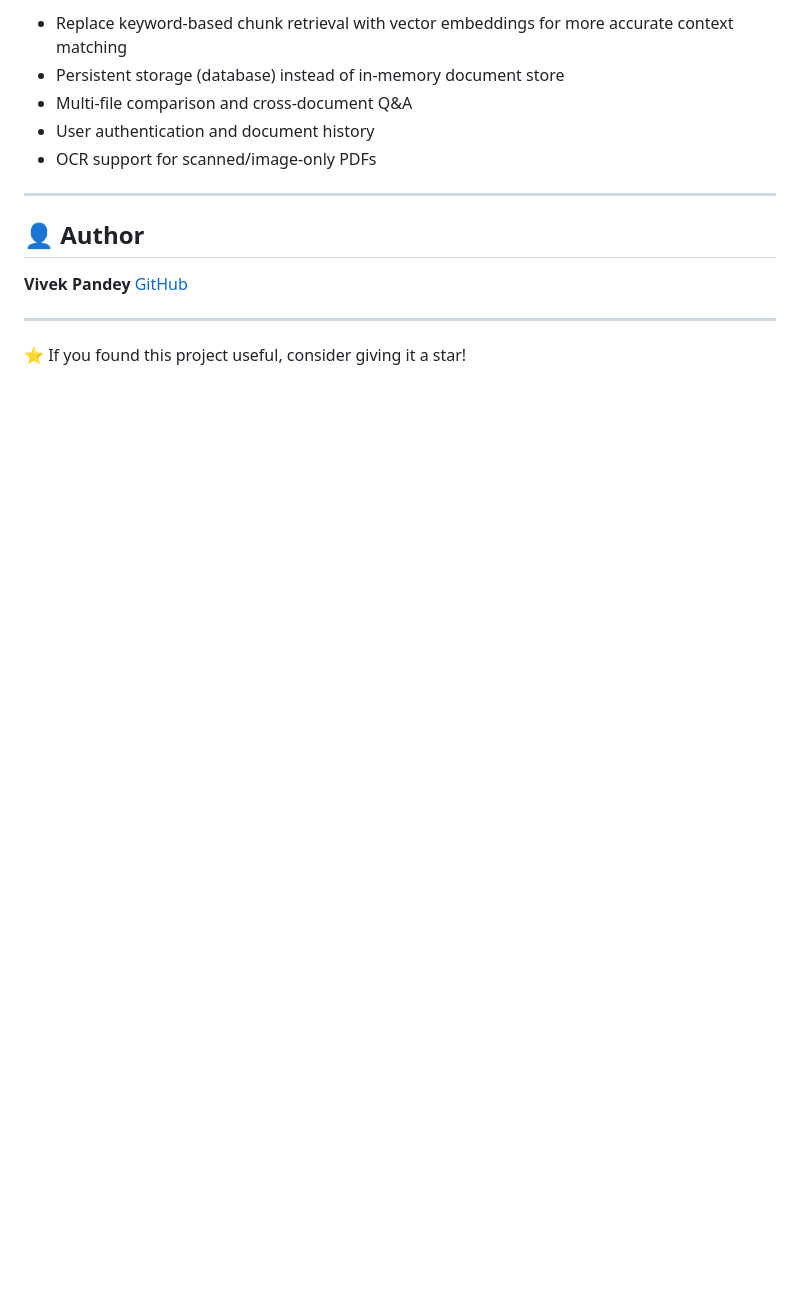
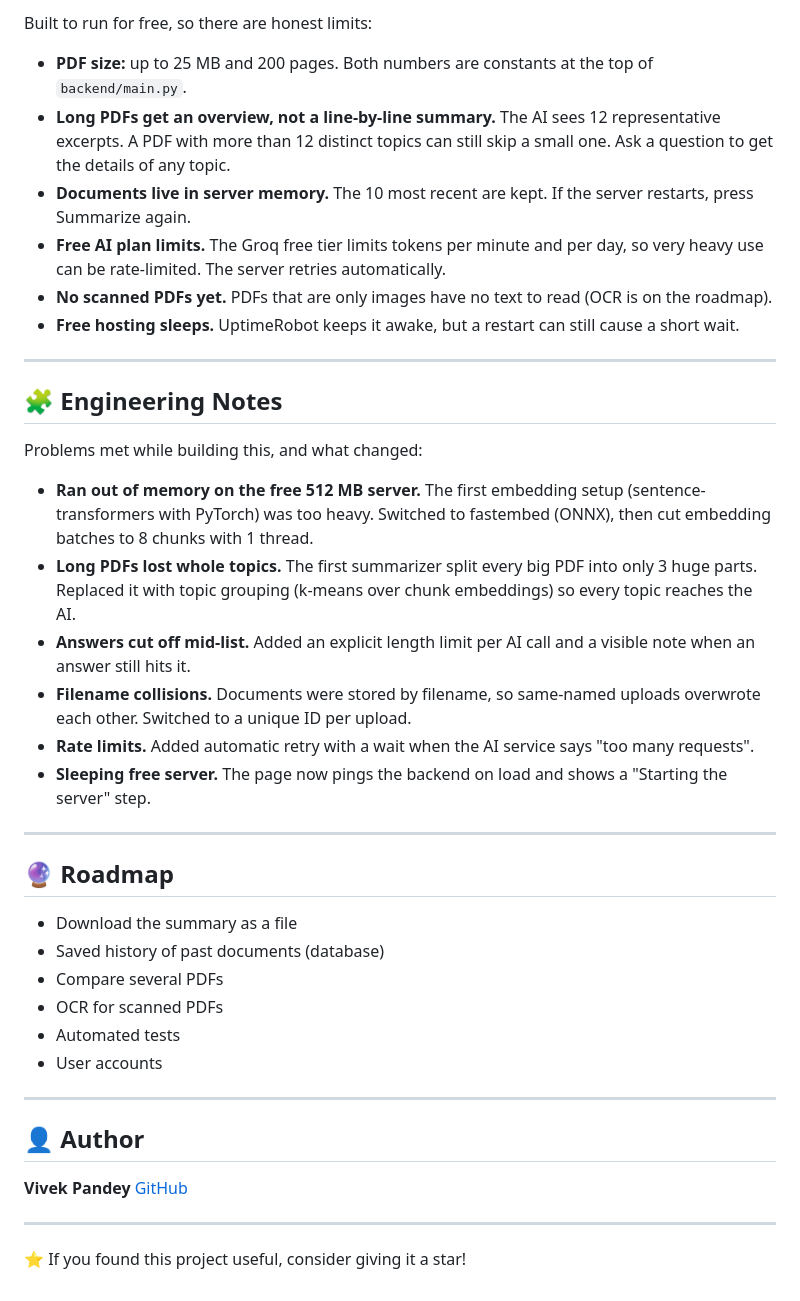
Before and after one commit to Vivek9942/AI-PDF-Summarizer, a Markdown page: README.md, the part around one of its changes. Rendered like a GitHub page; blank space fills up the shorter version.

```diff
--- a/README.md
+++ b/README.md
@@ -101,9 +132,36 @@ Open `frontend/index.html` directly in your browser (or use a local server).
 
-- Replace keyword-based chunk retrieval with vector embeddings for more accurate context matching
-- Persistent storage (database) instead of in-memory document store
-- Multi-file comparison and cross-document Q&A
-- User authentication and document history
-- OCR support for scanned/image-only PDFs
+Built to run for free, so there are honest limits:
+
+- **PDF size:** up to 25 MB and 200 pages. Both numbers are constants at the top of `backend/main.py`.
+- **Long PDFs get an overview, not a line-by-line summary.** The AI sees 12 representative excerpts. A PDF with more than 12 distinct topics can still skip a small one. Ask a question to get the details of any topic.
+- **Documents live in server memory.** The 10 most recent are kept. If the server restarts, press Summarize again.
+- **Free AI plan limits.** The Groq free tier limits tokens per minute and per day, so very heavy use can be rate-limited. The server retries automatically.
+- **No scanned PDFs yet.** PDFs that are only images have no text to read (OCR is on the roadmap).
+- **Free hosting sleeps.** UptimeRobot keeps it awake, but a restart can still cause a short wait.
+
+---
+
+## 🧩 Engineering Notes
+
+Problems met while building this, and what changed:
+
+- **Ran out of memory on the free 512 MB server.** The first embedding setup (sentence-transformers with PyTorch) was too heavy. Switched to fastembed (ONNX), then cut embedding batches to 8 chunks with 1 thread.
+- **Long PDFs lost whole topics.** The first summarizer split every big PDF into only 3 huge parts. Replaced it with topic grouping (k-means over chunk embeddings) so every topic reaches the AI.
+- **Answers cut off mid-list.** Added an explicit length limit per AI call and a visible note when an answer still hits it.
+- **Filename collisions.** Documents were stored by filename, so same-named uploads overwrote each other. Switched to a unique ID per upload.
+- **Rate limits.** Added automatic retry with a wait when the AI service says "too many requests".
+- **Sleeping free server.** The page now pings the backend on load and shows a "Starting the server" step.
+
+---
+
+## 🔮 Roadmap
+
+- Download the summary as a file
+- Saved history of past documents (database)
+- Compare several PDFs
+- OCR for scanned PDFs
+- Automated tests
+- User accounts
 
 ---
 
```
Also changed, not shown: other parts of README.md (+71 -40 lines).
